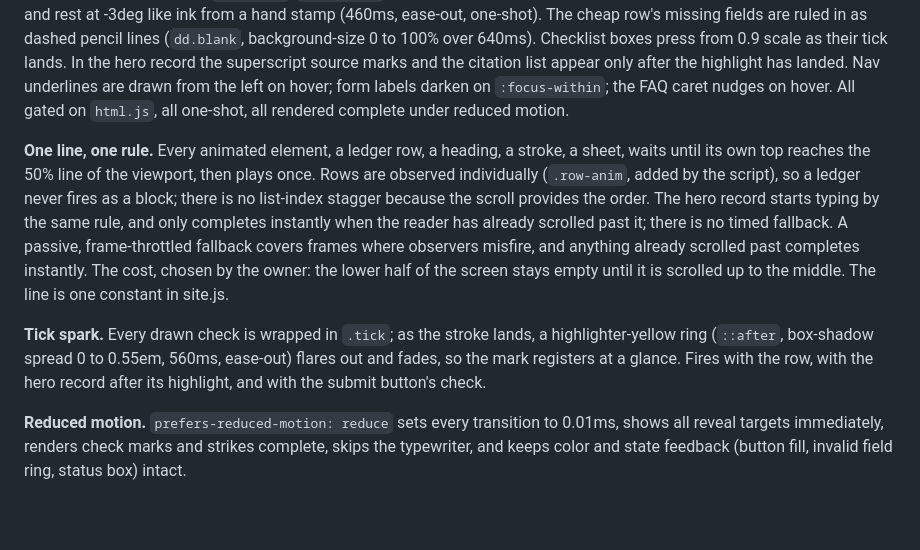
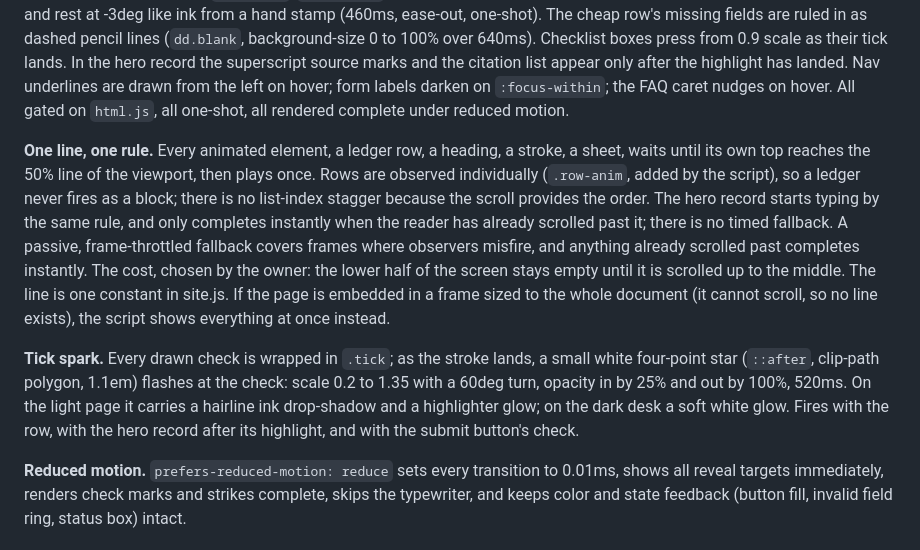
Before and after one commit to M-Aadarsh-Patel/cartintel-lists-website, a Markdown page: DESIGN.md, the part around the change. GitHub-like rendering; blank space fills up the shorter version.

Commit message:
DESIGN.md: white spark and embedded-frame behaviour
Co-Authored-By: Claude Fable 5.1 <noreply@anthropic.com>
Claude-Session: https://claude.ai/code/session_018nwikGQb3kDrMe9KHQvjFf

```diff
--- a/DESIGN.md
+++ b/DESIGN.md
@@ -322,9 +322,9 @@ One grammar, the checker's desk. Nothing loops, nothing follows the pointer, not
 
 **The pencil (pass 4).** Every cross-out is a stroke, not a bar. X marks (`svg.draw-x`: killed margin notes, the not-promised list, the never-sold tier letter) are a normalized two-stroke path that draws first one diagonal then the other over 560ms with a slight ease-in, so it reads as a hand making two marks. The refused record's field block is crossed by a pencil line (`.pencil-strike`: JS builds a slightly wavering cubic path in pixel space, measures it with getTotalLength, and transitions the dash offset over 560ms; a percentage `<line>` stays in the markup as the no-script fallback) drawn left to right; then the stamp lands. Stamps (`.tag-kill`, `.tag-stamp`) arrive at 1.7 scale tilted -9deg, slam to 0.94, settle through 1.04 to 1, and rest at -3deg like ink from a hand stamp (460ms, ease-out, one-shot). The cheap row's missing fields are ruled in as dashed pencil lines (`dd.blank`, background-size 0 to 100% over 640ms). Checklist boxes press from 0.9 scale as their tick lands. In the hero record the superscript source marks and the citation list appear only after the highlight has landed. Nav underlines are drawn from the left on hover; form labels darken on `:focus-within`; the FAQ caret nudges on hover. All gated on `html.js`, all one-shot, all rendered complete under reduced motion.
 
-**One line, one rule.** Every animated element, a ledger row, a heading, a stroke, a sheet, waits until its own top reaches the 50% line of the viewport, then plays once. Rows are observed individually (`.row-anim`, added by the script), so a ledger never fires as a block; there is no list-index stagger because the scroll provides the order. The hero record starts typing by the same rule, and only completes instantly when the reader has already scrolled past it; there is no timed fallback. A passive, frame-throttled fallback covers frames where observers misfire, and anything already scrolled past completes instantly. The cost, chosen by the owner: the lower half of the screen stays empty until it is scrolled up to the middle. The line is one constant in site.js.
+**One line, one rule.** Every animated element, a ledger row, a heading, a stroke, a sheet, waits until its own top reaches the 50% line of the viewport, then plays once. Rows are observed individually (`.row-anim`, added by the script), so a ledger never fires as a block; there is no list-index stagger because the scroll provides the order. The hero record starts typing by the same rule, and only completes instantly when the reader has already scrolled past it; there is no timed fallback. A passive, frame-throttled fallback covers frames where observers misfire, and anything already scrolled past completes instantly. The cost, chosen by the owner: the lower half of the screen stays empty until it is scrolled up to the middle. The line is one constant in site.js. If the page is embedded in a frame sized to the whole document (it cannot scroll, so no line exists), the script shows everything at once instead.
 
-**Tick spark.** Every drawn check is wrapped in `.tick`; as the stroke lands, a highlighter-yellow ring (`::after`, box-shadow spread 0 to 0.55em, 560ms, ease-out) flares out and fades, so the mark registers at a glance. Fires with the row, with the hero record after its highlight, and with the submit button's check.
+**Tick spark.** Every drawn check is wrapped in `.tick`; as the stroke lands, a small white four-point star (`::after`, clip-path polygon, 1.1em) flashes at the check: scale 0.2 to 1.35 with a 60deg turn, opacity in by 25% and out by 100%, 520ms. On the light page it carries a hairline ink drop-shadow and a highlighter glow; on the dark desk a soft white glow. Fires with the row, with the hero record after its highlight, and with the submit button's check.
 
 **Reduced motion.** `prefers-reduced-motion: reduce` sets every transition to 0.01ms, shows all reveal targets immediately, renders check marks and strikes complete, skips the typewriter, and keeps color and state feedback (button fill, invalid field ring, status box) intact.
 
```
